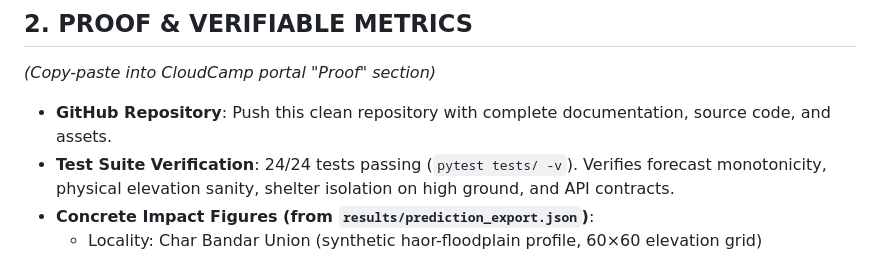
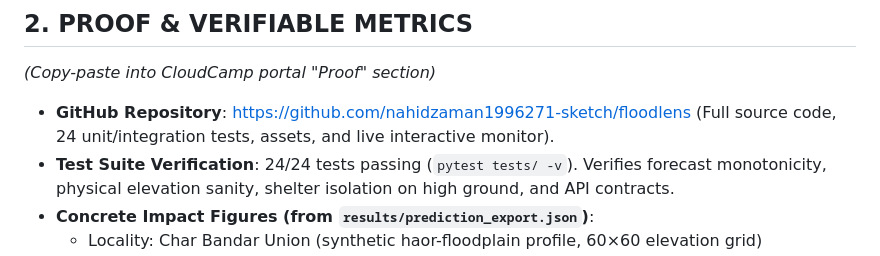
Before and after one commit to nahidzaman1996271-sketch/floodlens, a Markdown page: SUBMISSION_DRAFT.md, the part around the change. GitHub-like rendering.

```diff
--- a/SUBMISSION_DRAFT.md
+++ b/SUBMISSION_DRAFT.md
@@ -29,7 +29,7 @@ A fully functional, end-to-end prototype tested with 24 passing integration test
 ## 2. PROOF & VERIFIABLE METRICS
 *(Copy-paste into CloudCamp portal "Proof" section)*
 
-* **GitHub Repository**: Push this clean repository with complete documentation, source code, and assets.
+* **GitHub Repository**: https://github.com/nahidzaman1996271-sketch/floodlens (Full source code, 24 unit/integration tests, assets, and live interactive monitor).
 * **Test Suite Verification**: 24/24 tests passing (`pytest tests/ -v`). Verifies forecast monotonicity, physical elevation sanity, shelter isolation on high ground, and API contracts.
 * **Concrete Impact Figures (from `results/prediction_export.json`)**:
   * Locality: Char Bandar Union (synthetic haor-floodplain profile, 60×60 elevation grid)
```
Also changed, not shown: README.md (+1 -1 lines).
